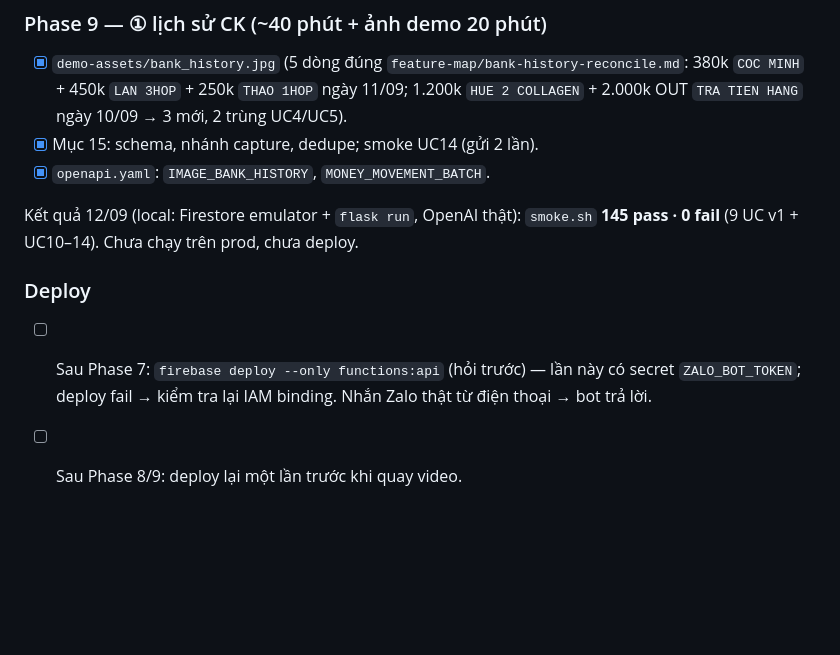
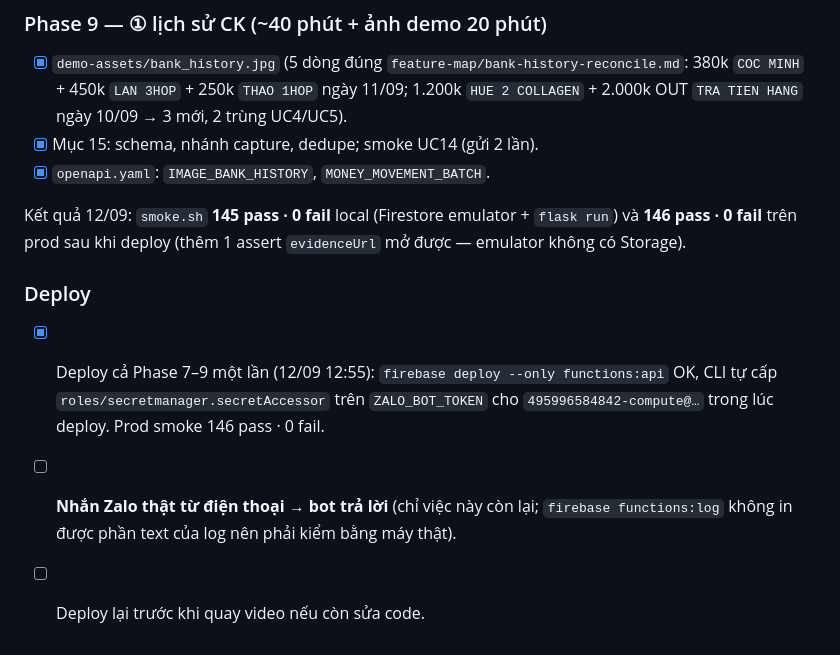
Before and after one commit to supremetech/taxbridge, a Markdown page: taxbridge-prompt/implement-plan-backend-poc.md, the part around the change. GitHub-like rendering; blank space fills up the shorter version.

Commit message:
docs: ghi kết quả deploy + smoke prod Phase 2 vào plan §17
Deploy 12/09 12:55 OK (CLI tự cấp secretAccessor cho ZALO_BOT_TOKEN); prod smoke
146 pass · 0 fail. Còn lại: test bot trả lời bằng Zalo trên điện thoại thật.

Co-Authored-By: Claude Opus 5 <noreply@anthropic.com>

```diff
--- a/taxbridge-prompt/implement-plan-backend-poc.md
+++ b/taxbridge-prompt/implement-plan-backend-poc.md
@@ -605,11 +605,15 @@ bằng Zalo trên điện thoại.
 - [x] Mục 15: schema, nhánh capture, dedupe; smoke UC14 (gửi 2 lần).
 - [x] `openapi.yaml`: `IMAGE_BANK_HISTORY`, `MONEY_MOVEMENT_BATCH`.
 
-Kết quả 12/09 (local: Firestore emulator + `flask run`, OpenAI thật): `smoke.sh`
-**145 pass · 0 fail** (9 UC v1 + UC10–14). Chưa chạy trên prod, chưa deploy.
+Kết quả 12/09: `smoke.sh` **145 pass · 0 fail** local (Firestore emulator + `flask run`) và
+**146 pass · 0 fail** trên prod sau khi deploy (thêm 1 assert `evidenceUrl` mở được — emulator
+không có Storage).
 
 ### Deploy
 
-- [ ] Sau Phase 7: `firebase deploy --only functions:api` (hỏi trước) — lần này có secret
-      `ZALO_BOT_TOKEN`; deploy fail → kiểm tra lại IAM binding. Nhắn Zalo thật từ điện thoại → bot trả lời.
-- [ ] Sau Phase 8/9: deploy lại một lần trước khi quay video.
+- [x] Deploy cả Phase 7–9 một lần (12/09 12:55): `firebase deploy --only functions:api` OK,
+      CLI tự cấp `roles/secretmanager.secretAccessor` trên `ZALO_BOT_TOKEN` cho
+      `495996584842-compute@…` trong lúc deploy. Prod smoke 146 pass · 0 fail.
+- [ ] **Nhắn Zalo thật từ điện thoại → bot trả lời** (chỉ việc này còn lại; `firebase
+      functions:log` không in được phần text của log nên phải kiểm bằng máy thật).
+- [ ] Deploy lại trước khi quay video nếu còn sửa code.
```
